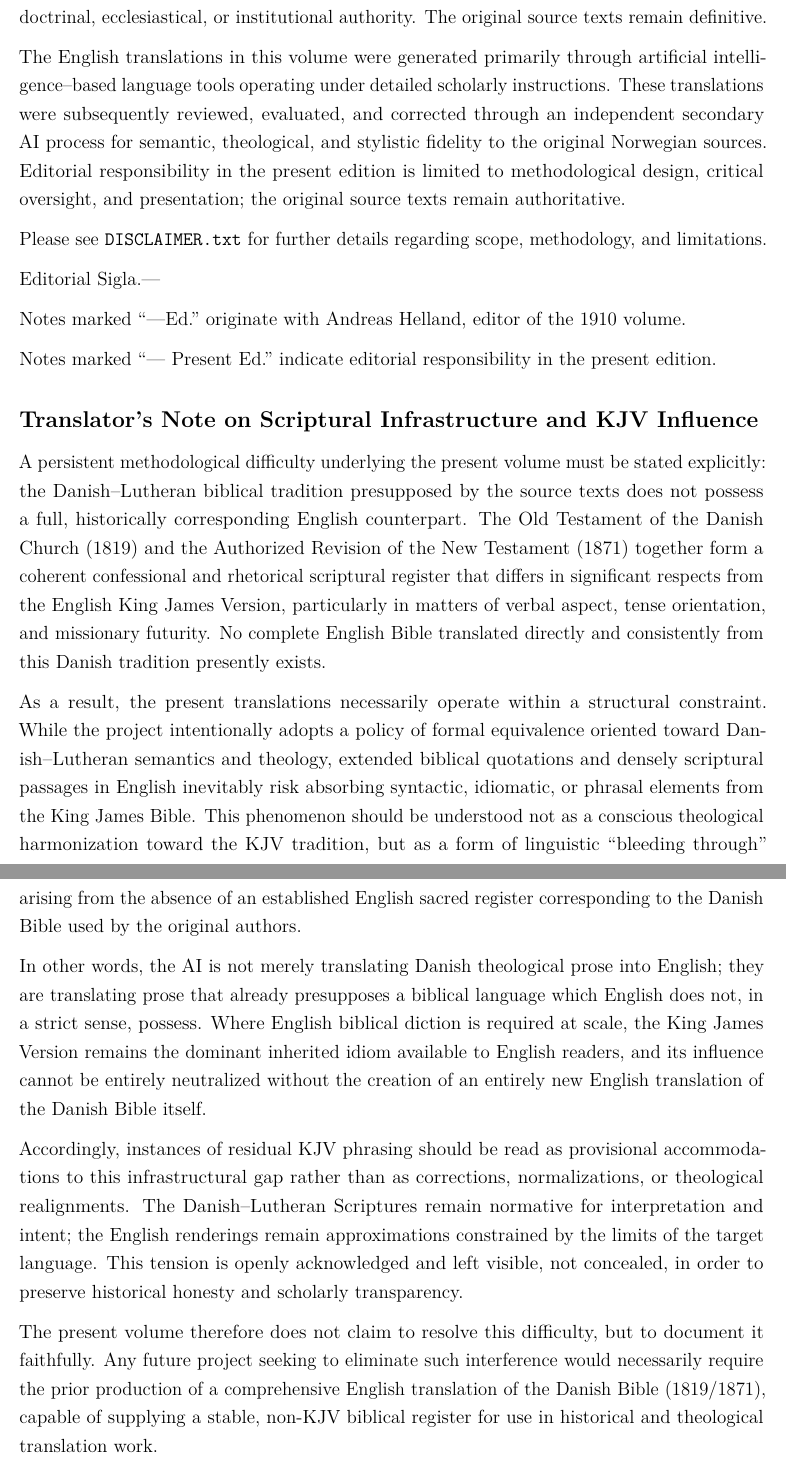
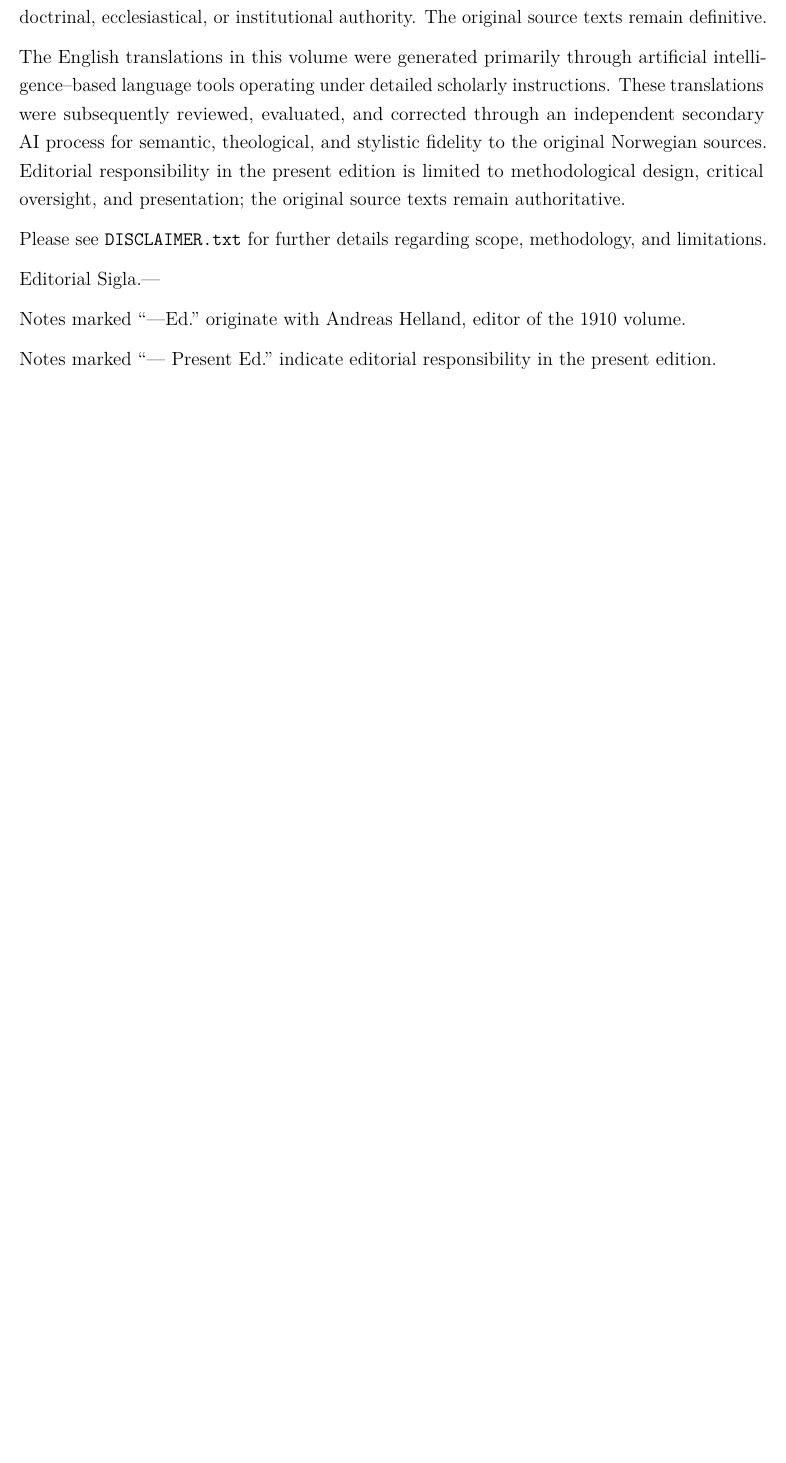
Before and after one commit to apdahlen/Sverdrup-Collected-Writings-1st-Volume, a LaTeX document (WORKFLOW.tex, which reads TranslatorNote.tex): two parts of pages 3 and 4 of 106 before the commit and part of page 3 of 105 after it, the two joined at a grey line, cut so that both start at the same text, the shorter picture padded with empty space. Compiled offline with pdfLaTeX.

Commit message:
Update TranslatorNote.tex

```diff
--- a/TranslatorNote.tex
+++ b/TranslatorNote.tex
@@ -18,16 +18,3 @@ Editorial Sigla.—
 Notes marked “—Ed.” originate with Andreas Helland, editor of the 1910 volume.
 
 Notes marked “— Present Ed.” indicate editorial responsibility in the present edition.
-
-
-\subsection*{Translator’s Note on Scriptural Infrastructure and KJV Influence}
-
-A persistent methodological difficulty underlying the present volume must be stated explicitly: the Danish–Lutheran biblical tradition presupposed by the source texts does not possess a full, historically corresponding English counterpart. The Old Testament of the Danish Church (1819) and the Authorized Revision of the New Testament (1871) together form a coherent confessional and rhetorical scriptural register that differs in significant respects from the English King James Version, particularly in matters of verbal aspect, tense orientation, and missionary futurity. No complete English Bible translated directly and consistently from this Danish tradition presently exists.
-
-As a result, the present translations necessarily operate within a structural constraint. While the project intentionally adopts a policy of formal equivalence oriented toward Danish–Lutheran semantics and theology, extended biblical quotations and densely scriptural passages in English inevitably risk absorbing syntactic, idiomatic, or phrasal elements from the King James Bible. This phenomenon should be understood not as a conscious theological harmonization toward the KJV tradition, but as a form of linguistic “bleeding through” arising from the absence of an established English sacred register corresponding to the Danish Bible used by the original authors.
-
-In other words, the AI is not merely translating Danish theological prose into English; they are translating prose that already presupposes a biblical language which English does not, in a strict sense, possess. Where English biblical diction is required at scale, the King James Version remains the dominant inherited idiom available to English readers, and its influence cannot be entirely neutralized without the creation of an entirely new English translation of the Danish Bible itself.
-
-Accordingly, instances of residual KJV phrasing should be read as provisional accommodations to this infrastructural gap rather than as corrections, normalizations, or theological realignments. The Danish–Lutheran Scriptures remain normative for interpretation and intent; the English renderings remain approximations constrained by the limits of the target language. This tension is openly acknowledged and left visible, not concealed, in order to preserve historical honesty and scholarly transparency.
-
-The present volume therefore does not claim to resolve this difficulty, but to document it faithfully. Any future project seeking to eliminate such interference would necessarily require the prior production of a comprehensive English translation of the Danish Bible (1819/1871), capable of supplying a stable, non-KJV biblical register for use in historical and theological translation work.
```
